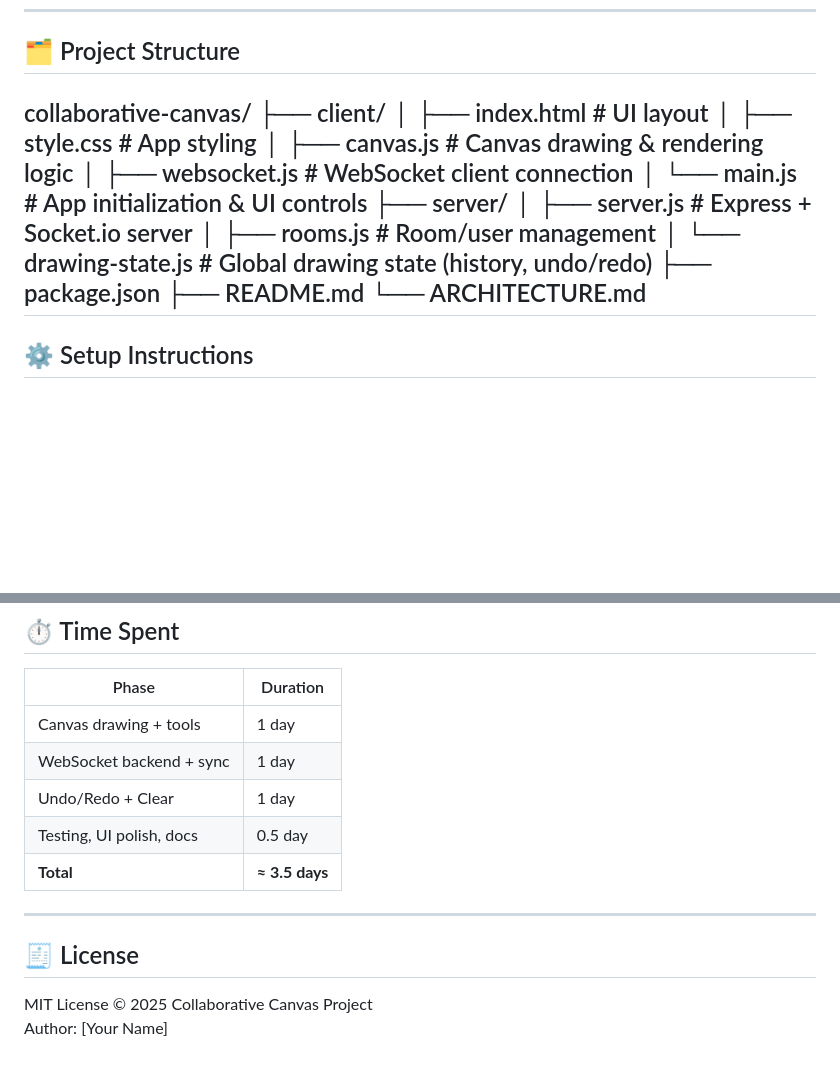
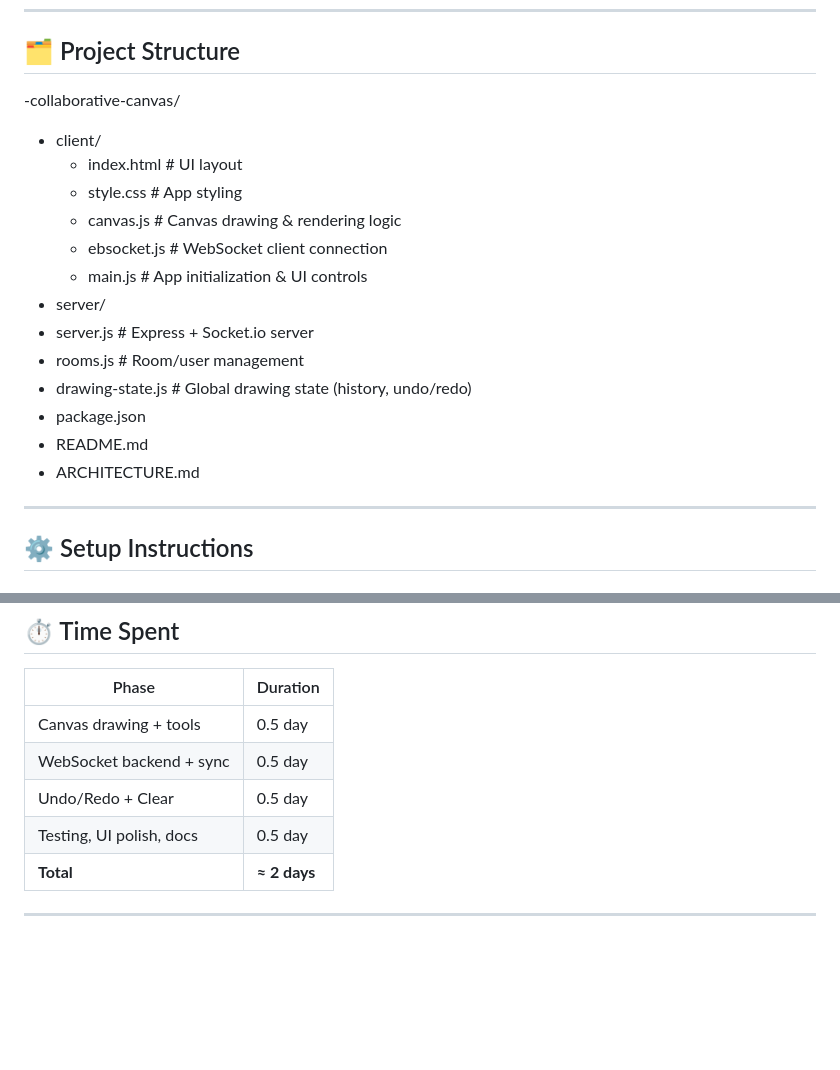
Before and after one commit to Saikeerthansa/collaborative-canvas, a Markdown page: readme.md, 2 parts joined by grey strips. Drawn GitHub-style; blank space fills up the shorter version.

```diff
--- a/readme.md
+++ b/readme.md
@@ -43,20 +43,20 @@ A **real-time multi-user drawing application** built with **Vanilla JavaScript**
 
 ## 🗂️ Project Structure
 
-collaborative-canvas/
-├── client/
-│ ├── index.html # UI layout
-│ ├── style.css # App styling
-│ ├── canvas.js # Canvas drawing & rendering logic
-│ ├── websocket.js # WebSocket client connection
-│ └── main.js # App initialization & UI controls
-├── server/
-│ ├── server.js # Express + Socket.io server
-│ ├── rooms.js # Room/user management
-│ └── drawing-state.js # Global drawing state (history, undo/redo)
-├── package.json
-├── README.md
-└── ARCHITECTURE.md
+-collaborative-canvas/
+- client/
+  - index.html # UI layout
+  -  style.css # App styling
+  -   canvas.js # Canvas drawing & rendering logic
+  -    ebsocket.js # WebSocket client connection
+  -  main.js # App initialization & UI controls
+-  server/
+  -  server.js # Express + Socket.io server
+  -   rooms.js # Room/user management
+  -  drawing-state.js # Global drawing state (history, undo/redo)
+-  package.json
+-   README.md
+-  ARCHITECTURE.md
 ---
 
 ## ⚙️ Setup Instructions
@@ -200,15 +200,10 @@ https://your-app.onrender.com
 
 | Phase | Duration |
 |--------|-----------|
-| Canvas drawing + tools | 1 day |
-| WebSocket backend + sync | 1 day |
-| Undo/Redo + Clear | 1 day |
+| Canvas drawing + tools | 0.5 day |
+| WebSocket backend + sync | 0.5 day |
+| Undo/Redo + Clear | 0.5 day |
 | Testing, UI polish, docs | 0.5 day |
-| **Total** | **≈ 3.5 days** |
+| **Total** | **≈ 2 days** |
 
 ---
-
-## 🧾 License
-
-MIT License © 2025 Collaborative Canvas Project
-Author: [Your Name]
```
